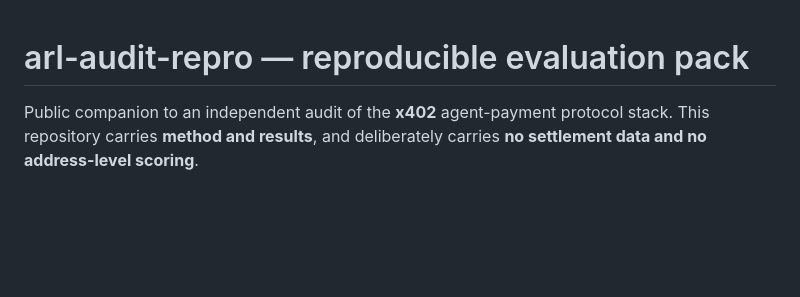
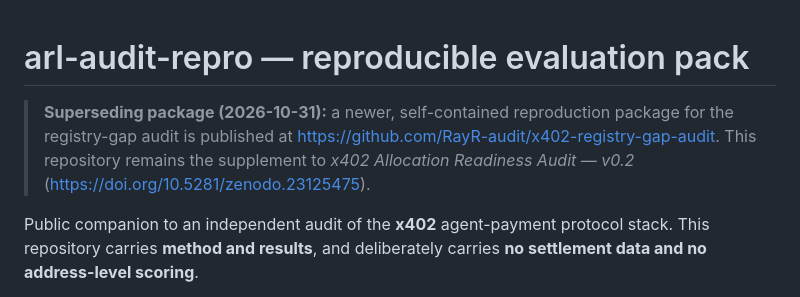
Before and after one commit to RayR-audit/arl-audit-repro, a Markdown page: README.md, the part around the change. Drawn GitHub-style; blank space fills up the shorter version.

Commit message:
docs(readme): point to the 2026-10-31 reproduction package

```diff
--- a/README.md
+++ b/README.md
@@ -1,4 +1,9 @@
 # arl-audit-repro — reproducible evaluation pack
+
+> **Superseding package (2026-10-31):** a newer, self-contained reproduction package for the
+> registry-gap audit is published at <https://github.com/RayR-audit/x402-registry-gap-audit>.
+> This repository remains the supplement to *x402 Allocation Readiness Audit — v0.2*
+> (<https://doi.org/10.5281/zenodo.23125475>).
 
 Public companion to an independent audit of the **x402** agent-payment protocol stack. This
 repository carries **method and results**, and deliberately carries **no settlement data and no
```
